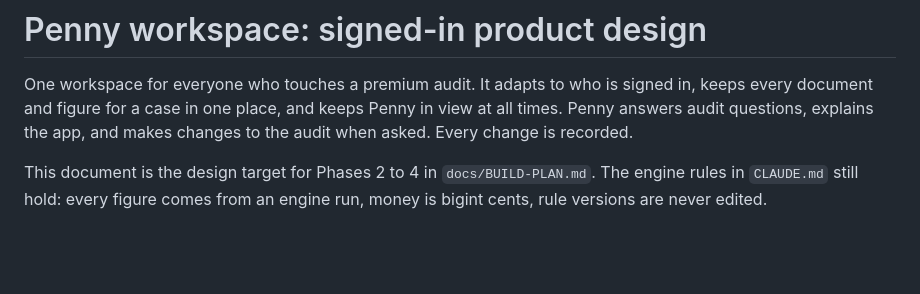
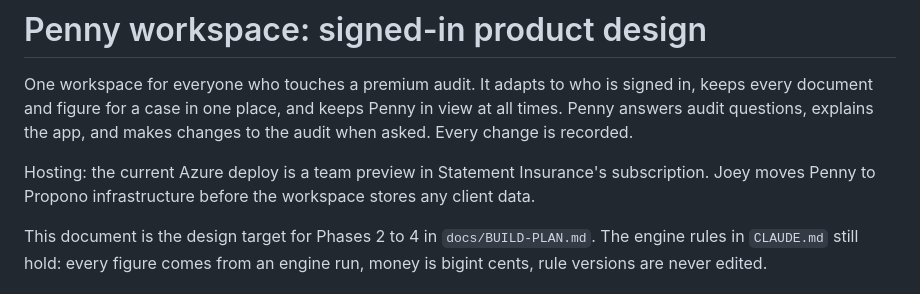
Before and after one commit to mhutchlv/Retriever, a Markdown page: docs/WORKSPACE.md, the part around the change. GitHub-like rendering; blank space fills up the shorter version.

```diff
--- a/docs/WORKSPACE.md
+++ b/docs/WORKSPACE.md
@@ -1,6 +1,8 @@
 # Penny workspace: signed-in product design
 
 One workspace for everyone who touches a premium audit. It adapts to who is signed in, keeps every document and figure for a case in one place, and keeps Penny in view at all times. Penny answers audit questions, explains the app, and makes changes to the audit when asked. Every change is recorded.
+
+Hosting: the current Azure deploy is a team preview in Statement Insurance's subscription. Joey moves Penny to Propono infrastructure before the workspace stores any client data.
 
 This document is the design target for Phases 2 to 4 in `docs/BUILD-PLAN.md`. The engine rules in `CLAUDE.md` still hold: every figure comes from an engine run, money is bigint cents, rule versions are never edited.
 
```
Also changed, not shown: docs/BUILD-PLAN.md (+2 -2 lines).
